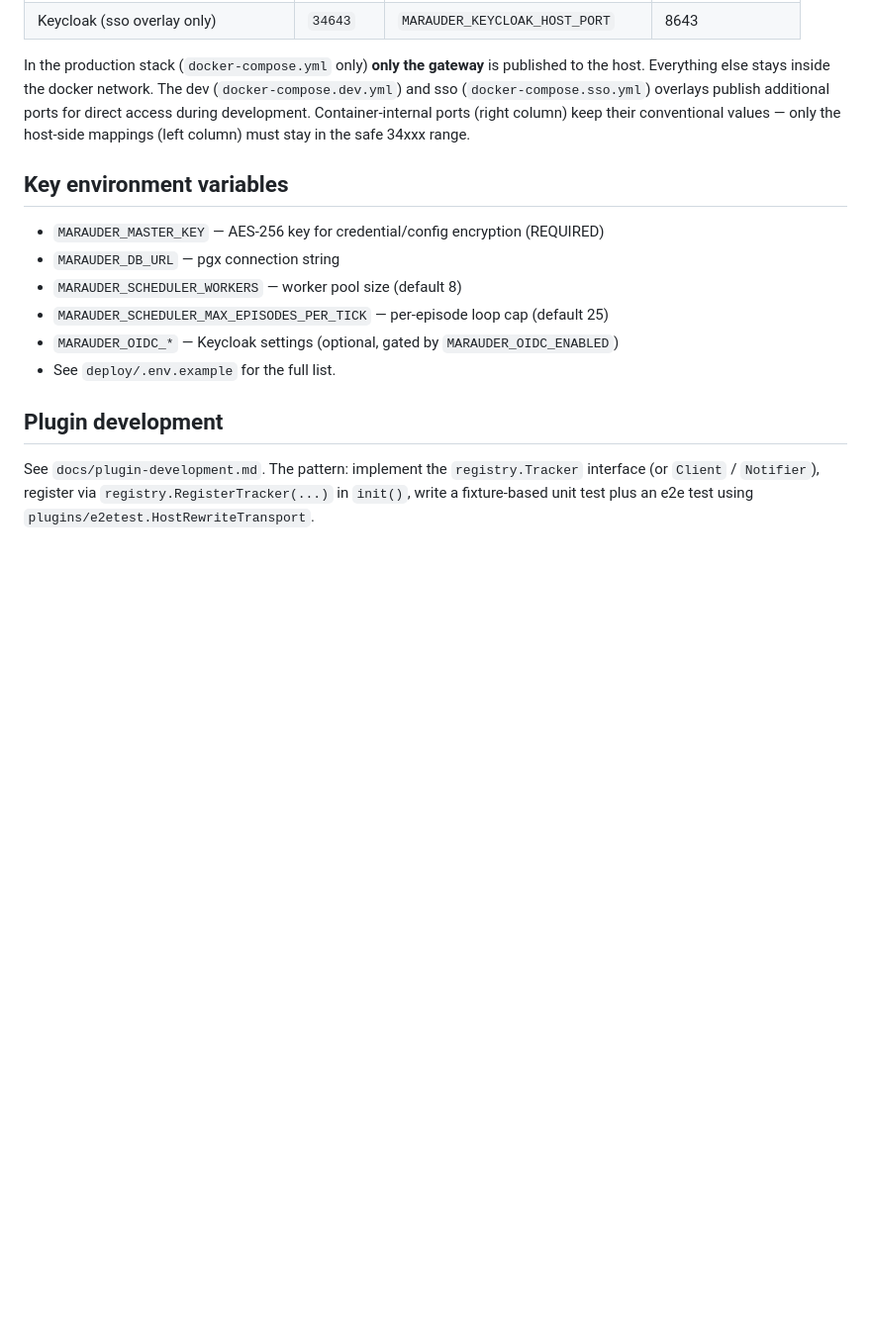
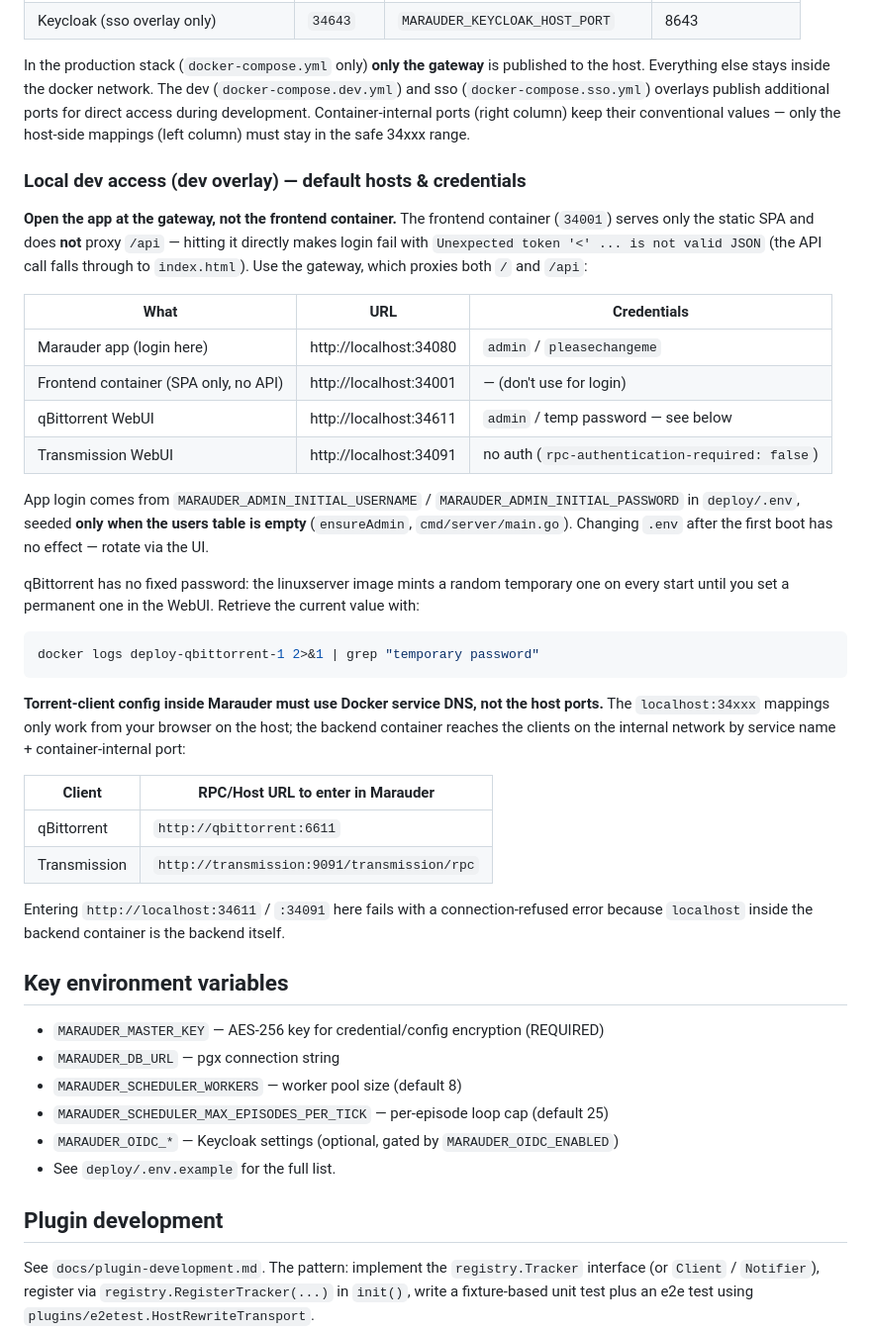
Before and after one commit to artyomsv/marauder, a Markdown page: CLAUDE.md, the part around the change. Shown at 99% size. GitHub-like rendering; blank space fills up the shorter version.

Commit message:
docs: document dev-overlay hosts, credentials, and client URLs
Capture the gotchas hit this session: log in at the gateway (34080) not
the SPA-only frontend (34001); app admin creds + first-boot seeding
caveat; qBittorrent temp-password retrieval; and that in-Marauder client
config must use Docker service DNS (qbittorrent:6611,
transmission:9091/transmission/rpc), not the host ports.

Co-Authored-By: Claude Opus 4.7 (1M context) <noreply@anthropic.com>

````diff
--- a/CLAUDE.md
+++ b/CLAUDE.md
@@ -173,6 +173,48 @@ access during development. Container-internal ports (right column) keep
 their conventional values — only the host-side mappings (left column)
 must stay in the safe 34xxx range.
 
+### Local dev access (dev overlay) — default hosts & credentials
+
+**Open the app at the gateway, not the frontend container.** The
+frontend container (`34001`) serves only the static SPA and does **not**
+proxy `/api` — hitting it directly makes login fail with
+`Unexpected token '<' ... is not valid JSON` (the API call falls through
+to `index.html`). Use the gateway, which proxies both `/` and `/api`:
+
+| What | URL | Credentials |
+|---|---|---|
+| Marauder app (login here) | http://localhost:34080 | `admin` / `pleasechangeme` |
+| Frontend container (SPA only, no API) | http://localhost:34001 | — (don't use for login) |
+| qBittorrent WebUI | http://localhost:34611 | `admin` / temp password — see below |
+| Transmission WebUI | http://localhost:34091 | no auth (`rpc-authentication-required: false`) |
+
+App login comes from `MARAUDER_ADMIN_INITIAL_USERNAME` /
+`MARAUDER_ADMIN_INITIAL_PASSWORD` in `deploy/.env`, seeded **only when
+the users table is empty** (`ensureAdmin`, `cmd/server/main.go`).
+Changing `.env` after the first boot has no effect — rotate via the UI.
+
+qBittorrent has no fixed password: the linuxserver image mints a random
+temporary one on every start until you set a permanent one in the WebUI.
+Retrieve the current value with:
+
+```bash
+docker logs deploy-qbittorrent-1 2>&1 | grep "temporary password"
+```
+
+**Torrent-client config inside Marauder must use Docker service DNS, not
+the host ports.** The `localhost:34xxx` mappings only work from your
+browser on the host; the backend container reaches the clients on the
+internal network by service name + container-internal port:
+
+| Client | RPC/Host URL to enter in Marauder |
+|---|---|
+| qBittorrent | `http://qbittorrent:6611` |
+| Transmission | `http://transmission:9091/transmission/rpc` |
+
+Entering `http://localhost:34611` / `:34091` here fails with a
+connection-refused error because `localhost` inside the backend
+container is the backend itself.
+
 ## Key environment variables
 
 - `MARAUDER_MASTER_KEY` — AES-256 key for credential/config encryption (REQUIRED)
````
